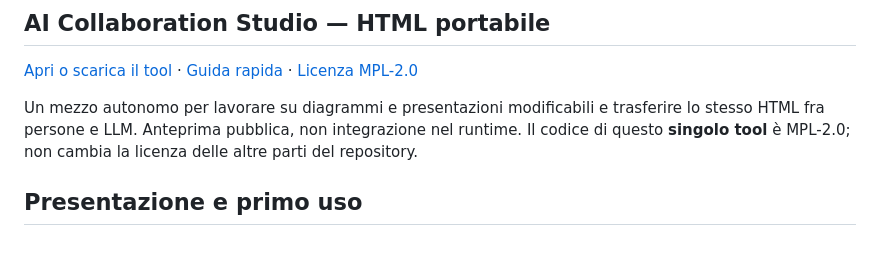
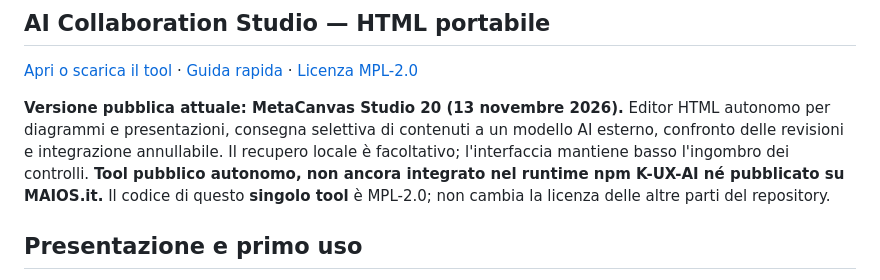
Before and after one commit to GrazianoGuiducci/k-ux-ai, a Markdown page: README.it.md, the part around the change. GitHub-like rendering; blank space fills up the shorter version.

Commit message:
Surface Studio 20 public download at K-UX-AI root

```diff
--- a/README.it.md
+++ b/README.it.md
@@ -38,7 +38,7 @@ effetti; il ricevente mantiene contesto e learning propri.
 
 [Apri o scarica il tool](examples/collaborative-communication-medium/AI_Collaboration_Studio.html) · [Guida rapida](examples/collaborative-communication-medium/README.it.md) · [Licenza MPL-2.0](examples/collaborative-communication-medium/LICENSE)
 
-Un mezzo autonomo per lavorare su diagrammi e presentazioni modificabili e trasferire lo stesso HTML fra persone e LLM. Anteprima pubblica, non integrazione nel runtime. Il codice di questo **singolo tool** è MPL-2.0; non cambia la licenza delle altre parti del repository.
+**Versione pubblica attuale: MetaCanvas Studio 20 (13 novembre 2026).** Editor HTML autonomo per diagrammi e presentazioni, consegna selettiva di contenuti a un modello AI esterno, confronto delle revisioni e integrazione annullabile. Il recupero locale è facoltativo; l'interfaccia mantiene basso l'ingombro dei controlli. **Tool pubblico autonomo, non ancora integrato nel runtime npm K-UX-AI né pubblicato su MAIOS.it.** Il codice di questo **singolo tool** è MPL-2.0; non cambia la licenza delle altre parti del repository.
 
 ## Presentazione e primo uso
 
```
